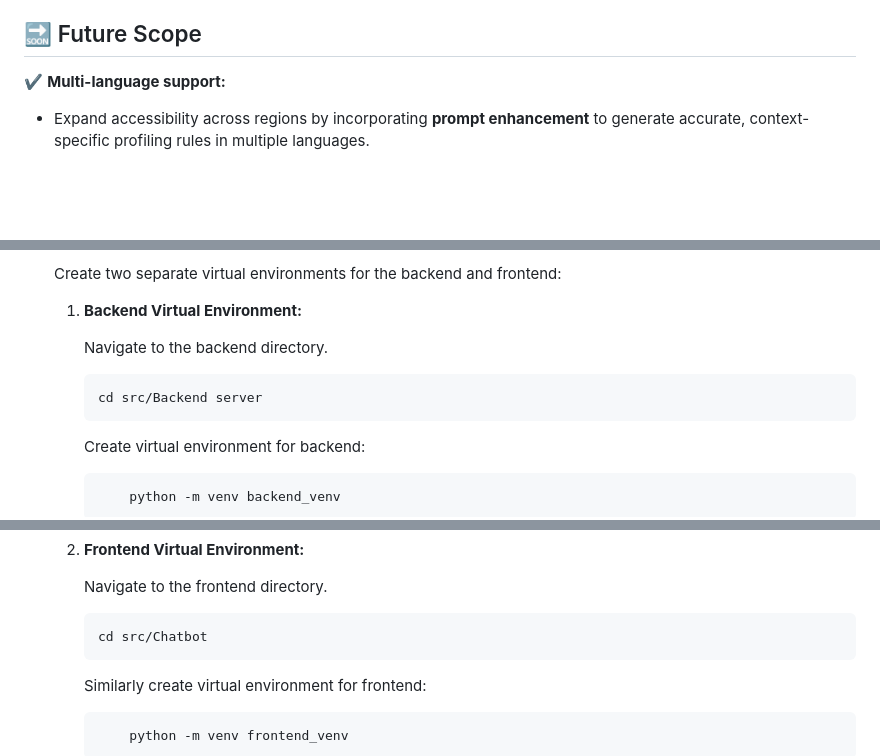
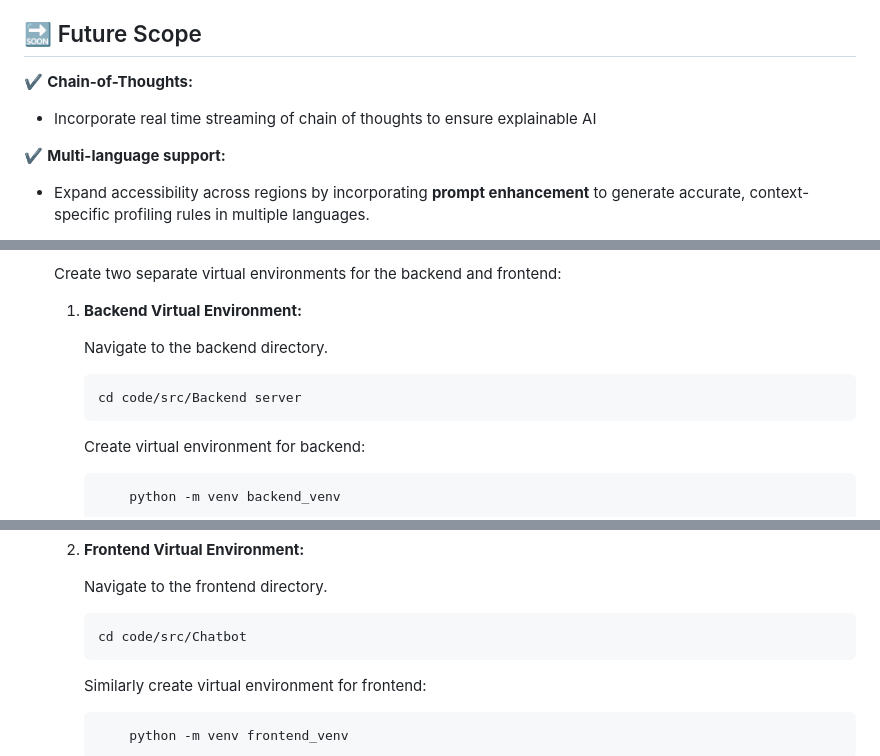
Before and after one commit to ewfx/gaidp-neural-nomads, a Markdown page: README.md, 3 parts joined by grey strips. GitHub-like rendering; blank space fills up the shorter version.

````diff
--- a/README.md
+++ b/README.md
@@ -80,6 +80,9 @@ Our solution was developed using a diverse set of modern technologies and tools
 
 
 ## 🔜 Future Scope
+
+✔️ **Chain-of-Thoughts:**
+   - Incorporate real time streaming of chain of thoughts to ensure explainable AI
 
 ✔️ **Multi-language support:**
    - Expand accessibility across regions by incorporating **prompt enhancement** to generate accurate, context-specific profiling rules in multiple languages.
@@ -111,7 +114,7 @@ Our solution was developed using a diverse set of modern technologies and tools
 
         Navigate to the backend directory.
         ```sh
-        cd src/Backend server
+        cd code/src/Backend server
         ```
         Create virtual environment for backend:
         ```sh
@@ -129,7 +132,7 @@ Our solution was developed using a diverse set of modern technologies and tools
 
        Navigate to the frontend directory.
         ```sh
-        cd src/Chatbot
+        cd code/src/Chatbot
         ```
        Similarly create virtual environment for frontend:
         ```sh
````
Also changed, not shown: other parts of README.md (+10 -10 lines).
